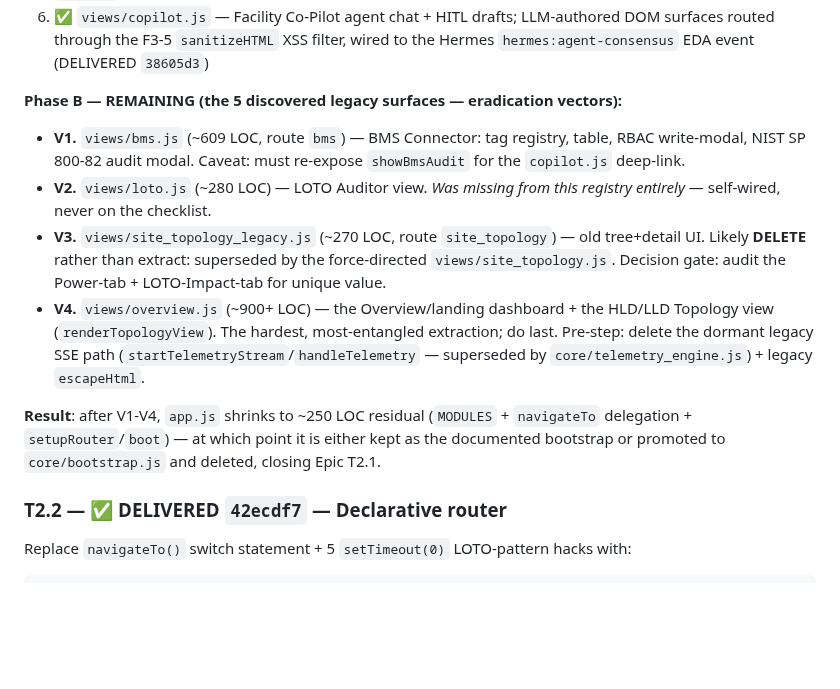
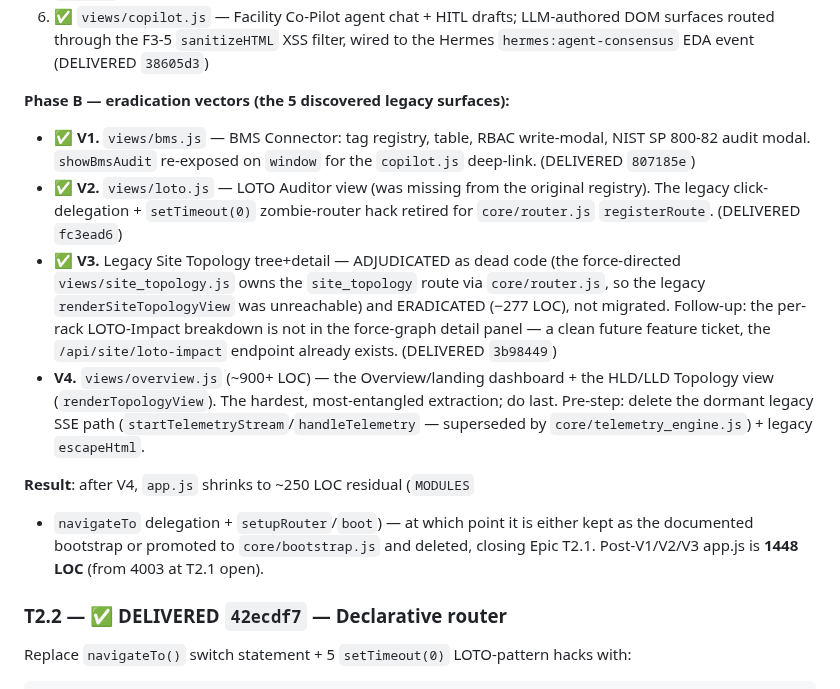
Before and after one commit to angelcoabwy-a3/DC-EPMS_PRO, a Markdown page: docs/ROADMAP-V11.md, the part around the change. Drawn GitHub-style; blank space fills up the shorter version.

```diff
--- a/docs/ROADMAP-V11.md
+++ b/docs/ROADMAP-V11.md
@@ -141,27 +141,33 @@ checklist. The list below is corrected to the real surface inventory.
    filter, wired to the Hermes `hermes:agent-consensus` EDA event
    (DELIVERED `38605d3`)
 
-**Phase B — REMAINING (the 5 discovered legacy surfaces — eradication vectors):**
+**Phase B — eradication vectors (the 5 discovered legacy surfaces):**
 
-- **V1.** `views/bms.js` (~609 LOC, route `bms`) — BMS Connector: tag
-  registry, table, RBAC write-modal, NIST SP 800-82 audit modal.
-  Caveat: must re-expose `showBmsAudit` for the `copilot.js` deep-link.
-- **V2.** `views/loto.js` (~280 LOC) — LOTO Auditor view. *Was missing
-  from this registry entirely* — self-wired, never on the checklist.
-- **V3.** `views/site_topology_legacy.js` (~270 LOC, route
-  `site_topology`) — old tree+detail UI. Likely **DELETE** rather than
-  extract: superseded by the force-directed `views/site_topology.js`.
-  Decision gate: audit the Power-tab + LOTO-Impact-tab for unique value.
+- ✅ **V1.** `views/bms.js` — BMS Connector: tag registry, table, RBAC
+  write-modal, NIST SP 800-82 audit modal. `showBmsAudit` re-exposed on
+  `window` for the `copilot.js` deep-link. (DELIVERED `807185e`)
+- ✅ **V2.** `views/loto.js` — LOTO Auditor view (was missing from the
+  original registry). The legacy click-delegation + `setTimeout(0)`
+  zombie-router hack retired for `core/router.js` `registerRoute`.
+  (DELIVERED `fc3ead6`)
+- ✅ **V3.** Legacy Site Topology tree+detail — ADJUDICATED as dead
+  code (the force-directed `views/site_topology.js` owns the
+  `site_topology` route via `core/router.js`, so the legacy
+  `renderSiteTopologyView` was unreachable) and ERADICATED (−277 LOC),
+  not migrated. Follow-up: the per-rack LOTO-Impact breakdown is not in
+  the force-graph detail panel — a clean future feature ticket, the
+  `/api/site/loto-impact` endpoint already exists. (DELIVERED `3b98449`)
 - **V4.** `views/overview.js` (~900+ LOC) — the Overview/landing
   dashboard + the HLD/LLD Topology view (`renderTopologyView`). The
   hardest, most-entangled extraction; do last. Pre-step: delete the
   dormant legacy SSE path (`startTelemetryStream`/`handleTelemetry` —
   superseded by `core/telemetry_engine.js`) + legacy `escapeHtml`.
 
-**Result**: after V1-V4, `app.js` shrinks to ~250 LOC residual
-(`MODULES` + `navigateTo` delegation + `setupRouter`/`boot`) — at which
-point it is either kept as the documented bootstrap or promoted to
-`core/bootstrap.js` and deleted, closing Epic T2.1.
+**Result**: after V4, `app.js` shrinks to ~250 LOC residual (`MODULES`
++ `navigateTo` delegation + `setupRouter`/`boot`) — at which point it
+is either kept as the documented bootstrap or promoted to
+`core/bootstrap.js` and deleted, closing Epic T2.1. Post-V1/V2/V3
+app.js is **1448 LOC** (from 4003 at T2.1 open).
 
 ### T2.2 — ✅ DELIVERED `42ecdf7` — Declarative router
 
```
Also changed, not shown: CLAUDE.md (+20 -12 lines).
